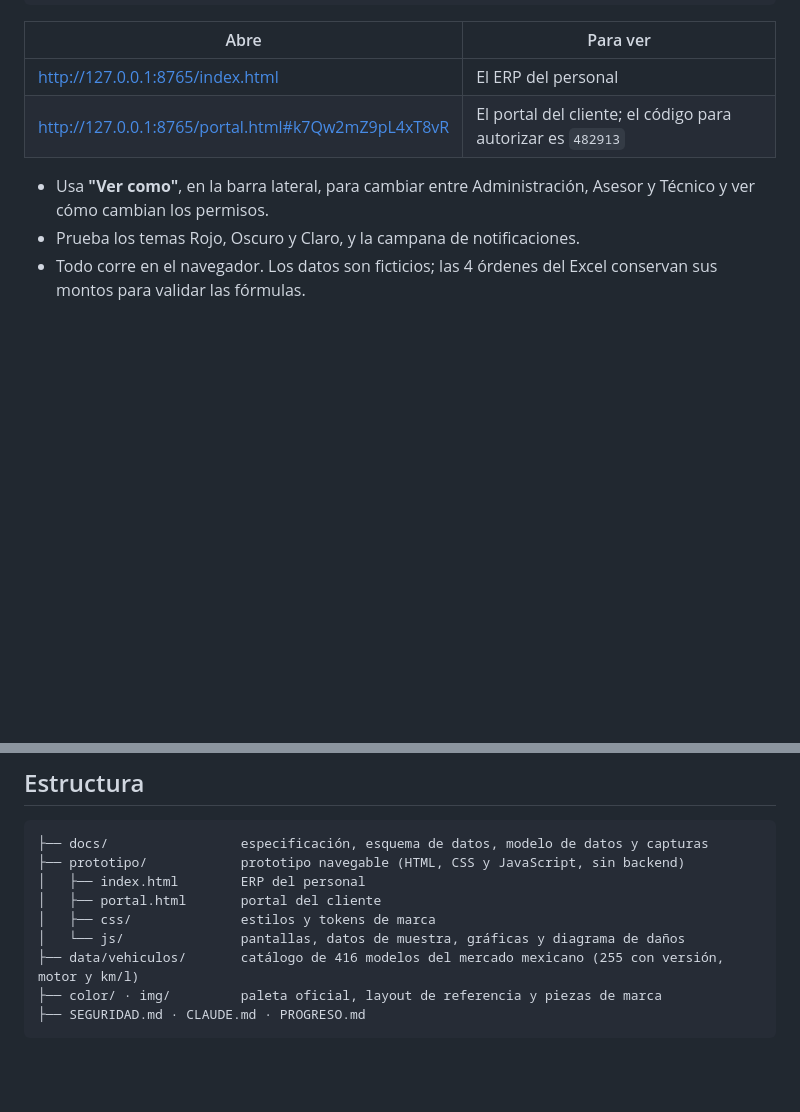
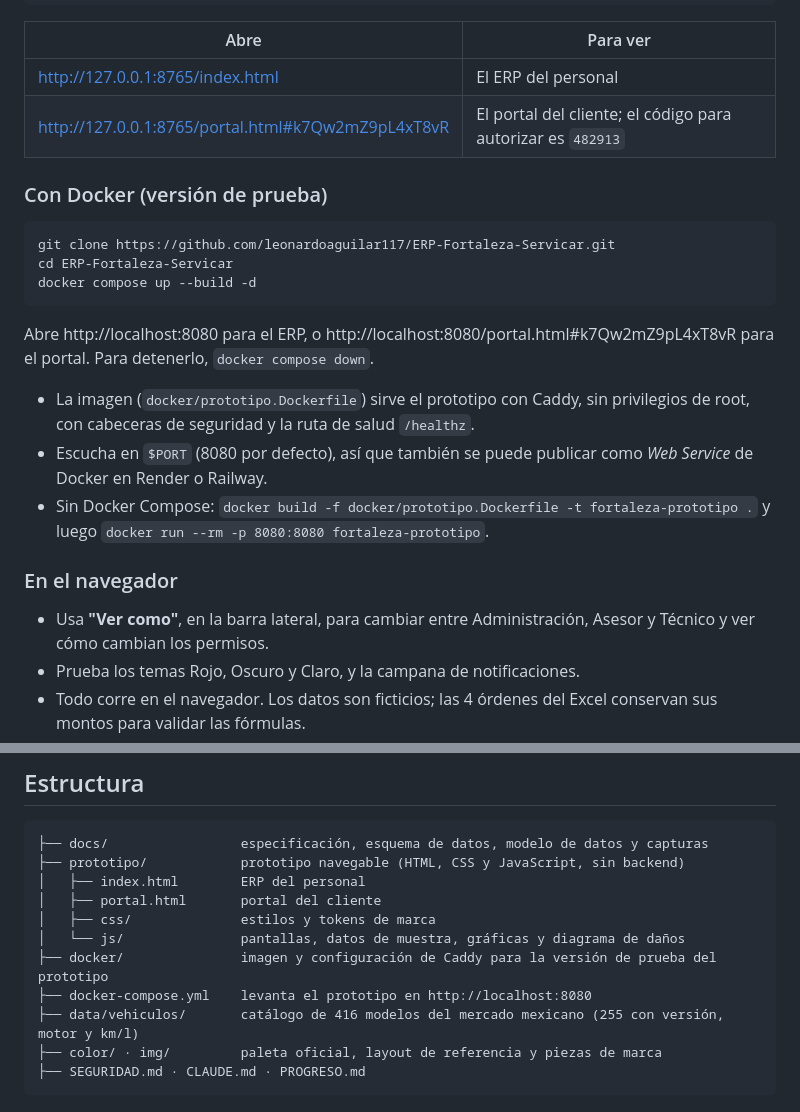
Before and after one commit to leonardoaguilar117/ERP-Fortaleza-Servicar, a Markdown page: README.md, 2 parts joined by grey strips. GitHub-like rendering; blank space fills up the shorter version.

Commit message:
docs: explain how to run the prototype with Docker
Co-Authored-By: Claude Opus 5.5 <noreply@anthropic.com>

````diff
--- a/README.md
+++ b/README.md
@@ -72,6 +72,22 @@ python -m http.server 8765 --bind 127.0.0.1
 | http://127.0.0.1:8765/index.html | El ERP del personal |
 | http://127.0.0.1:8765/portal.html#k7Qw2mZ9pL4xT8vR | El portal del cliente; el código para autorizar es `482913` |
 
+### Con Docker (versión de prueba)
+
+```bash
+git clone https://github.com/leonardoaguilar117/ERP-Fortaleza-Servicar.git
+cd ERP-Fortaleza-Servicar
+docker compose up --build -d
+```
+
+Abre http://localhost:8080 para el ERP, o http://localhost:8080/portal.html#k7Qw2mZ9pL4xT8vR para el portal. Para detenerlo, `docker compose down`.
+
+- La imagen (`docker/prototipo.Dockerfile`) sirve el prototipo con Caddy, sin privilegios de root, con cabeceras de seguridad y la ruta de salud `/healthz`.
+- Escucha en `$PORT` (8080 por defecto), así que también se puede publicar como *Web Service* de Docker en Render o Railway.
+- Sin Docker Compose: `docker build -f docker/prototipo.Dockerfile -t fortaleza-prototipo .` y luego `docker run --rm -p 8080:8080 fortaleza-prototipo`.
+
+### En el navegador
+
 - Usa **"Ver como"**, en la barra lateral, para cambiar entre Administración, Asesor y Técnico y ver cómo cambian los permisos.
 - Prueba los temas Rojo, Oscuro y Claro, y la campana de notificaciones.
 - Todo corre en el navegador. Los datos son ficticios; las 4 órdenes del Excel conservan sus montos para validar las fórmulas.
@@ -108,6 +124,8 @@ El razonamiento de cada decisión y los costos de hosting están en la [especifi
 │   ├── portal.html       portal del cliente
 │   ├── css/              estilos y tokens de marca
 │   └── js/               pantallas, datos de muestra, gráficas y diagrama de daños
+├── docker/               imagen y configuración de Caddy para la versión de prueba del prototipo
+├── docker-compose.yml    levanta el prototipo en http://localhost:8080
 ├── data/vehiculos/       catálogo de 416 modelos del mercado mexicano (255 con versión, motor y km/l)
 ├── color/ · img/         paleta oficial, layout de referencia y piezas de marca
 ├── SEGURIDAD.md · CLAUDE.md · PROGRESO.md
````
Also changed, not shown: CLAUDE.md (+3 -1 lines), PROGRESO.md (+11 -1 lines).
